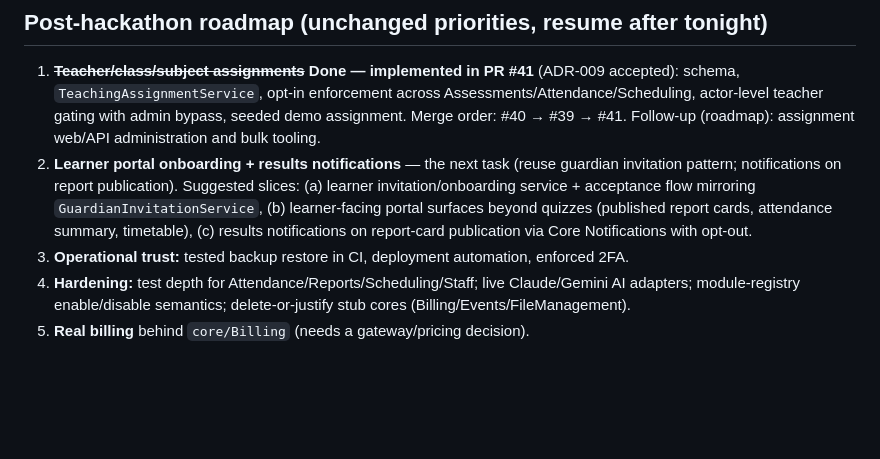
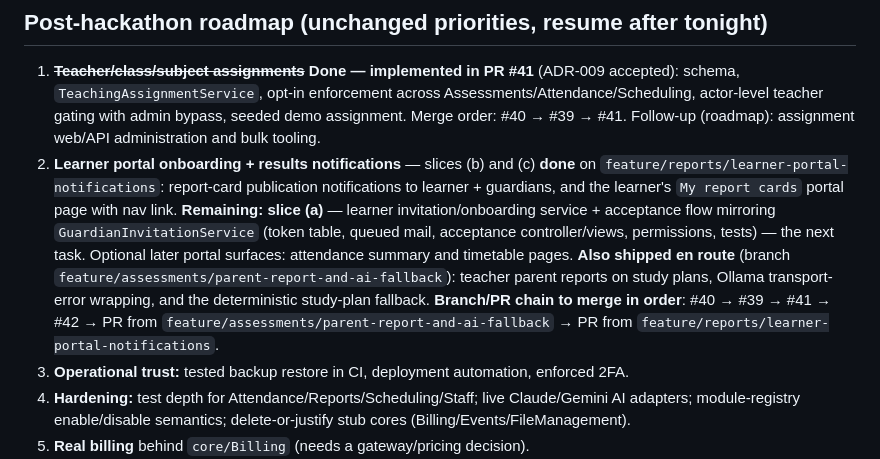
Before and after one commit to thato899/Sky_Fundi_lms, a Markdown page: plan.md, the part around the change. GitHub-like rendering; blank space fills up the shorter version.

```diff
--- a/plan.md
+++ b/plan.md
@@ -25,7 +25,8 @@ _Updated: 2026-07-20 evening. **Active priority: hackathon demo, deadline midnig
 ## Post-hackathon roadmap (unchanged priorities, resume after tonight)
 
 1. ~~**Teacher/class/subject assignments**~~ **Done — implemented in PR #41** (ADR-009 accepted): schema, `TeachingAssignmentService`, opt-in enforcement across Assessments/Attendance/Scheduling, actor-level teacher gating with admin bypass, seeded demo assignment. Merge order: #40 → #39 → #41. Follow-up (roadmap): assignment web/API administration and bulk tooling.
-2. **Learner portal onboarding + results notifications** — the next task (reuse guardian invitation pattern; notifications on report publication). Suggested slices: (a) learner invitation/onboarding service + acceptance flow mirroring `GuardianInvitationService`, (b) learner-facing portal surfaces beyond quizzes (published report cards, attendance summary, timetable), (c) results notifications on report-card publication via Core Notifications with opt-out.
+2. **Learner portal onboarding + results notifications** — slices (b) and (c) **done** on `feature/reports/learner-portal-notifications`: report-card publication notifications to learner + guardians, and the learner's `My report cards` portal page with nav link. **Remaining: slice (a)** — learner invitation/onboarding service + acceptance flow mirroring `GuardianInvitationService` (token table, queued mail, acceptance controller/views, permissions, tests) — the next task. Optional later portal surfaces: attendance summary and timetable pages.
+   **Also shipped en route** (branch `feature/assessments/parent-report-and-ai-fallback`): teacher parent reports on study plans, Ollama transport-error wrapping, and the deterministic study-plan fallback. **Branch/PR chain to merge in order**: #40 → #39 → #41 → #42 → PR from `feature/assessments/parent-report-and-ai-fallback` → PR from `feature/reports/learner-portal-notifications`.
 3. **Operational trust:** tested backup restore in CI, deployment automation, enforced 2FA.
 4. **Hardening:** test depth for Attendance/Reports/Scheduling/Staff; live Claude/Gemini AI adapters; module-registry enable/disable semantics; delete-or-justify stub cores (Billing/Events/FileManagement).
 5. **Real billing** behind `core/Billing` (needs a gateway/pricing decision).
```
Also changed, not shown: status.md (+2 -0 lines).
